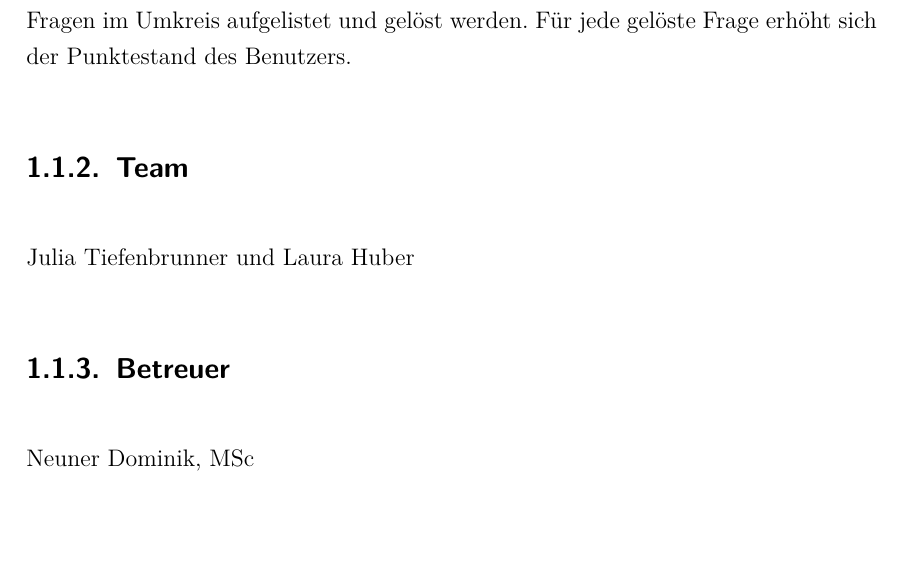
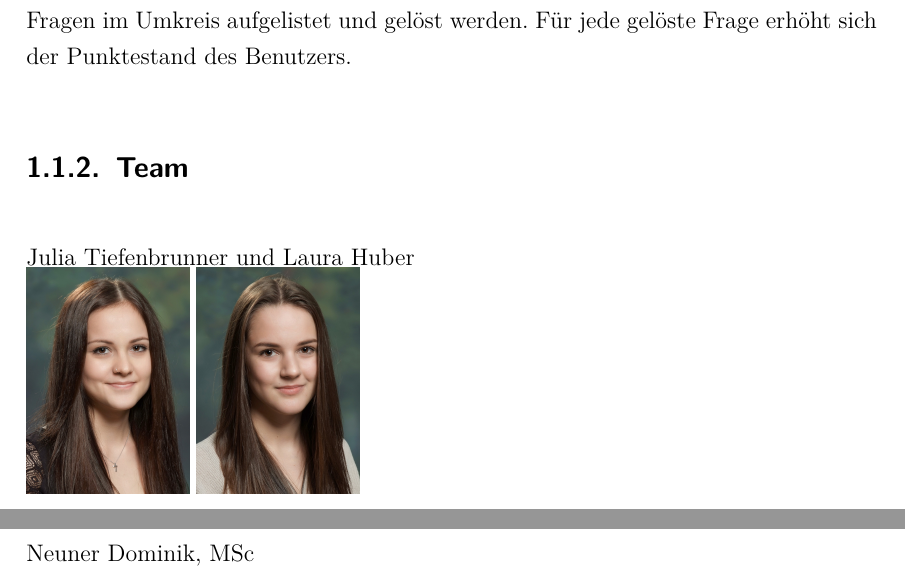
Before and after one commit to jtiefenbrunner/PMPA-Referenzprojekt-LHJT, a LaTeX document (Latex Vorlage IT Kolleg Imst.tex, which reads inp_content.tex): part of page 12 of 53 before the commit and two parts of pages 12 and 13 of 53 after it, the two joined at a grey line, cut so that both start at the same text, the shorter picture padded with empty space. Compiled offline with pdfLaTeX; an older LaTeX class or package is replaced by its successor.

Commit message:
Ende Stunde 15.05

```diff
--- a/inp_content.tex
+++ b/inp_content.tex
@@ -14,9 +14,12 @@ GeoQuest
 Es soll eine Applikation entwickelt werden, bei der Fragen (zu einem Thema) und zugehörigen mögliche Antworten (mit einer richtigen) erstellt werden können. Jeder Frage muss ein Standort auf der Karte zugewiesen werden.
 Im Front-End können Fragen im Umkreis aufgelistet und gelöst werden. Für jede gelöste Frage erhöht sich der Punktestand des Benutzers.
 \subsection{Team}
-Julia Tiefenbrunner und Laura Huber
+Julia Tiefenbrunner und Laura Huber\\
+\includegraphics[height=4cm]{tiefenbrunner}
+\includegraphics[height=4cm]{huber}
 \subsection{Betreuer}
-Neuner Dominik, MSc
+Neuner Dominik, MSc\\
+\includegraphics[height=4cm]{neuner}
 \subsection{Partner}
 Tourismusverband Imst
 BHAK Imst
```
Also changed, not shown: huber.jpg (added), neuner.png (added), tiefenbrunner.jpg (added), 6 other files.
